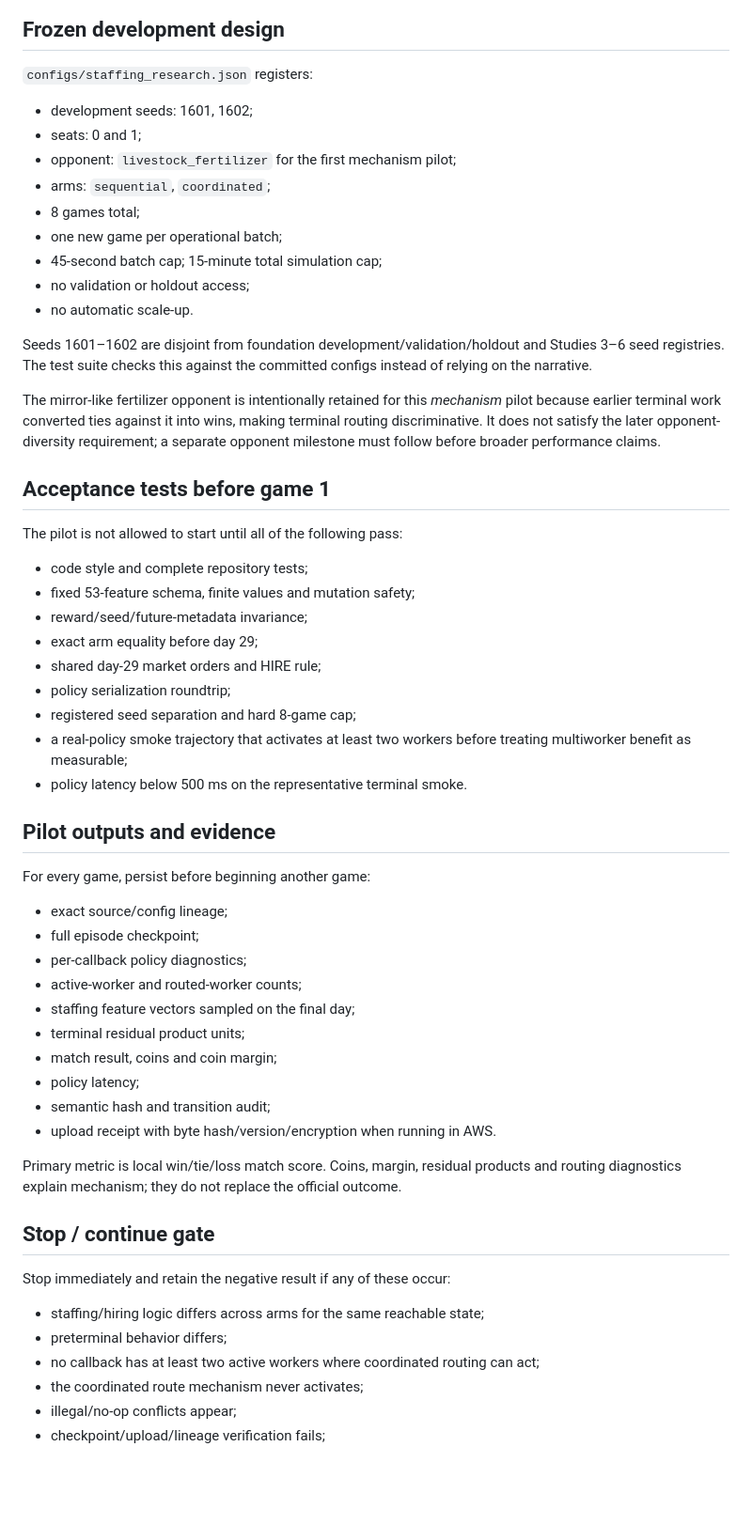
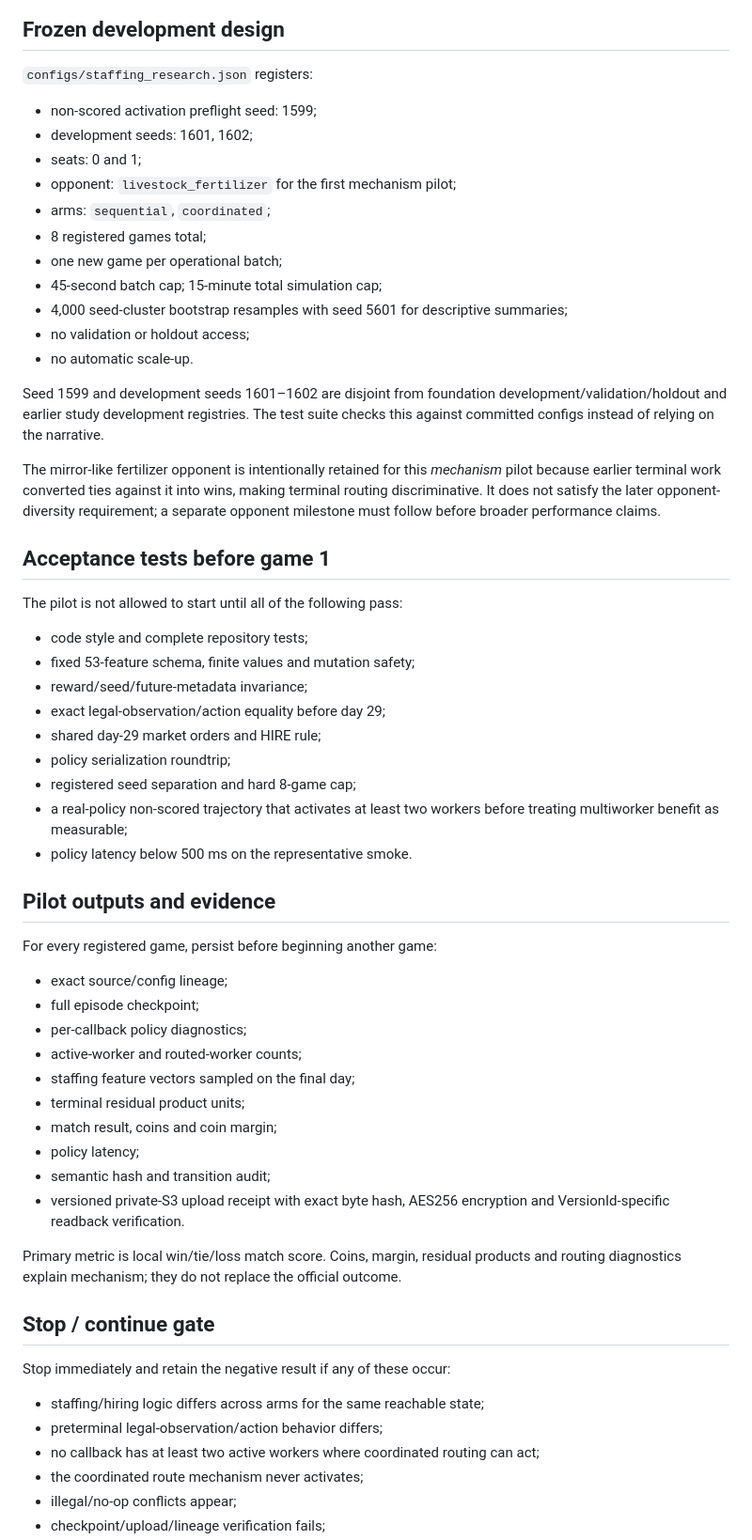
Before and after one commit to alvaromendizabal/kaggriculture, a Markdown page: docs/staffing_protocol.md, the part around one of its changes. Shown at 94% size. GitHub-like rendering; blank space fills up the shorter version.

Commit message:
Clarify staffing preregistration and causal-prefix audit

```diff
--- a/docs/staffing_protocol.md
+++ b/docs/staffing_protocol.md
@@ -53,17 +53,19 @@ The route menu remains bounded: at most two collections plus deposit, with Study
 
 `configs/staffing_research.json` registers:
 
+- non-scored activation preflight seed: 1599;
 - development seeds: 1601, 1602;
 - seats: 0 and 1;
 - opponent: `livestock_fertilizer` for the first mechanism pilot;
 - arms: `sequential`, `coordinated`;
-- 8 games total;
+- 8 registered games total;
 - one new game per operational batch;
 - 45-second batch cap; 15-minute total simulation cap;
+- 4,000 seed-cluster bootstrap resamples with seed 5601 for descriptive summaries;
 - no validation or holdout access;
 - no automatic scale-up.
 
-Seeds 1601–1602 are disjoint from foundation development/validation/holdout and Studies 3–6 seed registries. The test suite checks this against the committed configs instead of relying on the narrative.
+Seed 1599 and development seeds 1601–1602 are disjoint from foundation development/validation/holdout and earlier study development registries. The test suite checks this against committed configs instead of relying on the narrative.
 
 The mirror-like fertilizer opponent is intentionally retained for this *mechanism* pilot because earlier terminal work converted ties against it into wins, making terminal routing discriminative. It does not satisfy the later opponent-diversity requirement; a separate opponent milestone must follow before broader performance claims.
 
@@ -74,16 +76,16 @@ The pilot is not allowed to start until all of the following pass:
 - code style and complete repository tests;
 - fixed 53-feature schema, finite values and mutation safety;
 - reward/seed/future-metadata invariance;
-- exact arm equality before day 29;
+- exact legal-observation/action equality before day 29;
 - shared day-29 market orders and HIRE rule;
 - policy serialization roundtrip;
 - registered seed separation and hard 8-game cap;
-- a real-policy smoke trajectory that activates at least two workers before treating multiworker benefit as measurable;
-- policy latency below 500 ms on the representative terminal smoke.
+- a real-policy non-scored trajectory that activates at least two workers before treating multiworker benefit as measurable;
+- policy latency below 500 ms on the representative smoke.
 
 ## Pilot outputs and evidence
 
-For every game, persist before beginning another game:
+For every registered game, persist before beginning another game:
 
 - exact source/config lineage;
 - full episode checkpoint;
@@ -94,7 +96,7 @@ For every game, persist before beginning another game:
 - match result, coins and coin margin;
 - policy latency;
 - semantic hash and transition audit;
-- upload receipt with byte hash/version/encryption when running in AWS.
+- versioned private-S3 upload receipt with exact byte hash, AES256 encryption and VersionId-specific readback verification.
 
 Primary metric is local win/tie/loss match score. Coins, margin, residual products and routing diagnostics explain mechanism; they do not replace the official outcome.
 
@@ -103,7 +105,7 @@ Primary metric is local win/tie/loss match score. Coins, margin, residual produc
 Stop immediately and retain the negative result if any of these occur:
 
 - staffing/hiring logic differs across arms for the same reachable state;
-- preterminal behavior differs;
+- preterminal legal-observation/action behavior differs;
 - no callback has at least two active workers where coordinated routing can act;
 - the coordinated route mechanism never activates;
 - illegal/no-op conflicts appear;
```
Also changed, not shown: other parts of docs/staffing_protocol.md (+1 -1 lines).
